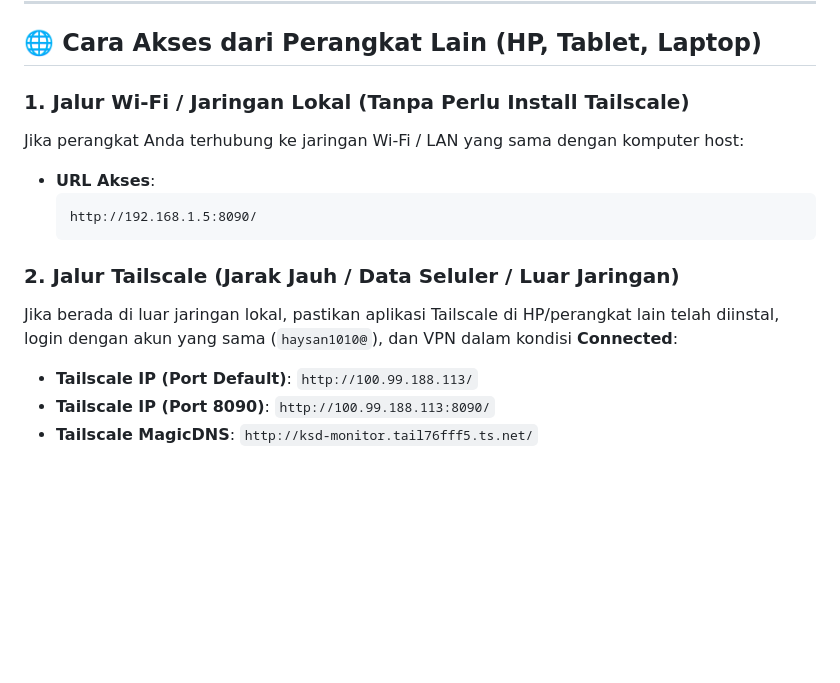
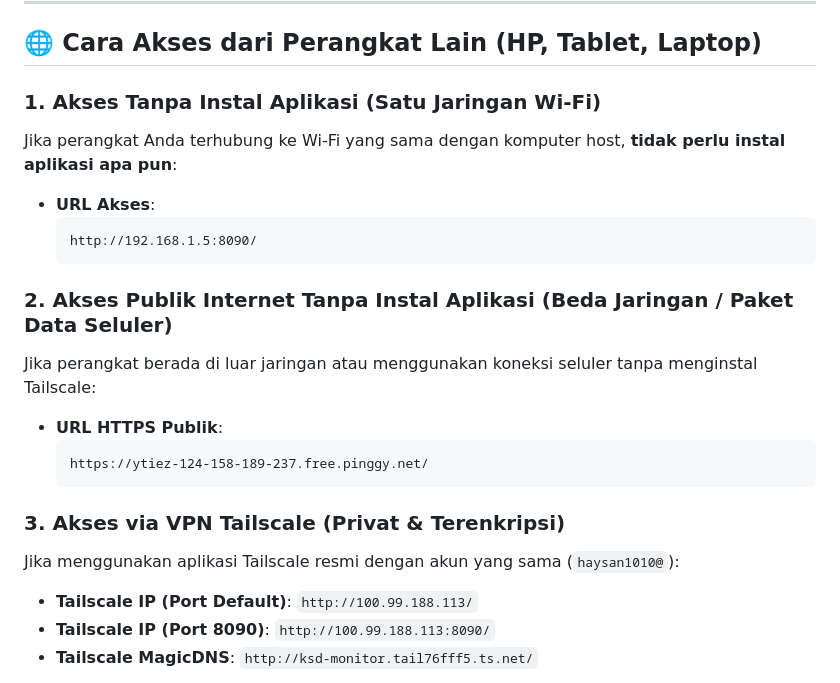
Before and after one commit to haysan10/KSD-Monitoring, a Markdown page: README.md, the part around the change. Rendered like a GitHub page; blank space fills up the shorter version.

Commit message:
docs: add zero-install public HTTPS tunnel and LAN access options

````diff
--- a/README.md
+++ b/README.md
@@ -28,15 +28,22 @@ Sistem manajemen, pemantauan progres, logistik, dan kalkulasi refraktori kiln sh
 
 ## 🌐 Cara Akses dari Perangkat Lain (HP, Tablet, Laptop)
 
-### 1. Jalur Wi-Fi / Jaringan Lokal (Tanpa Perlu Install Tailscale)
-Jika perangkat Anda terhubung ke jaringan Wi-Fi / LAN yang sama dengan komputer host:
+### 1. Akses Tanpa Instal Aplikasi (Satu Jaringan Wi-Fi)
+Jika perangkat Anda terhubung ke Wi-Fi yang sama dengan komputer host, **tidak perlu instal aplikasi apa pun**:
 - **URL Akses**:
   ```text
   http://192.168.1.5:8090/
   ```
 
-### 2. Jalur Tailscale (Jarak Jauh / Data Seluler / Luar Jaringan)
-Jika berada di luar jaringan lokal, pastikan aplikasi Tailscale di HP/perangkat lain telah diinstal, login dengan akun yang sama (`haysan1010@`), dan VPN dalam kondisi **Connected**:
+### 2. Akses Publik Internet Tanpa Instal Aplikasi (Beda Jaringan / Paket Data Seluler)
+Jika perangkat berada di luar jaringan atau menggunakan koneksi seluler tanpa menginstal Tailscale:
+- **URL HTTPS Publik**:
+  ```text
+  https://ytiez-124-158-189-237.free.pinggy.net/
+  ```
+
+### 3. Akses via VPN Tailscale (Privat & Terenkripsi)
+Jika menggunakan aplikasi Tailscale resmi dengan akun yang sama (`haysan1010@`):
 - **Tailscale IP (Port Default)**: `http://100.99.188.113/`
 - **Tailscale IP (Port 8090)**: `http://100.99.188.113:8090/`
 - **Tailscale MagicDNS**: `http://ksd-monitor.tail76fff5.ts.net/`
````
